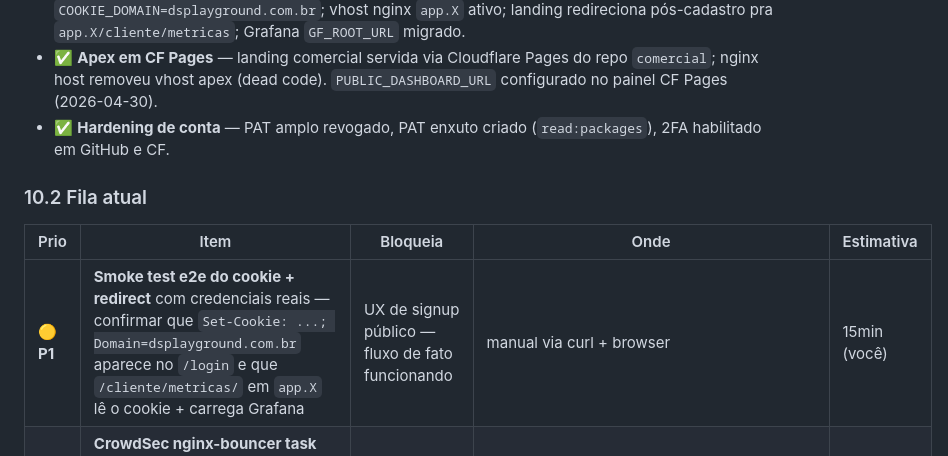
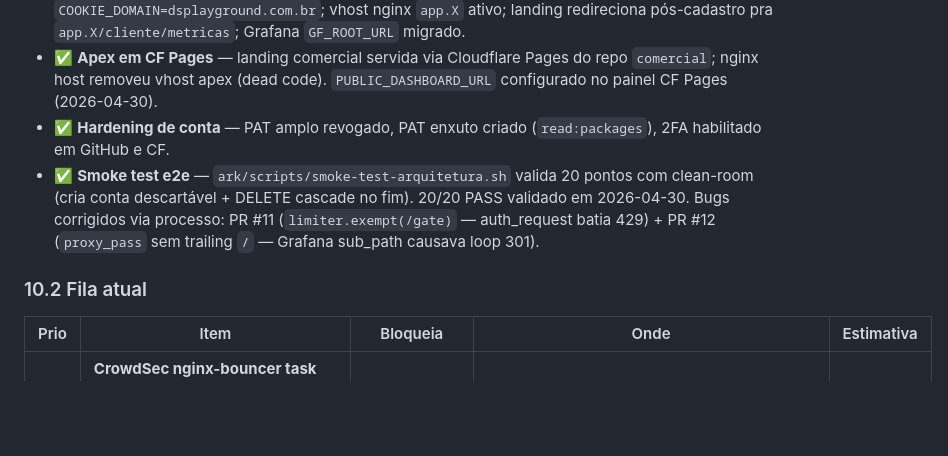
Before and after one commit to danpqdan/portifolio, a Markdown page: docs/PROJETO.md, the part around the change. GitHub-like rendering; blank space fills up the shorter version.

Commit message:
docs: smoke test e2e validado 20/20 — fase app.X fechada oficialmente
ark/scripts/smoke-test-arquitetura.sh rodou com sucesso 2026-04-30:

  PASS: 20
  FAIL: 0
  cleanup: site smoke-a70505 deletado via cascade

Bugs encontrados pelo proprio smoke test e corrigidos no processo:
  - PR #11: limiter.exempt(/gate) — auth_request batia 429
  - PR #12: proxy_pass sem trailing / — Grafana sub_path causava loop 301

Atualiza sec.10 do PROJETO.md marcando smoke test e2e como concluido.

```diff
--- a/docs/PROJETO.md
+++ b/docs/PROJETO.md
@@ -517,12 +517,12 @@ docker exec portifolio-influxdb influx backup /var/lib/influxdb2/backups
 - ✅ **Hostname do dashboard cliente em `app.dsplayground.com.br`** (commits `abee7da`, `69e6fd6`, `7c980a0`, deploy 2026-04-30) — cookie `cliente_session` viaja entre apex/app/api via `COOKIE_DOMAIN=dsplayground.com.br`; vhost nginx `app.X` ativo; landing redireciona pós-cadastro pra `app.X/cliente/metricas`; Grafana `GF_ROOT_URL` migrado.
 - ✅ **Apex em CF Pages** — landing comercial servida via Cloudflare Pages do repo `comercial`; nginx host removeu vhost apex (dead code). `PUBLIC_DASHBOARD_URL` configurado no painel CF Pages (2026-04-30).
 - ✅ **Hardening de conta** — PAT amplo revogado, PAT enxuto criado (`read:packages`), 2FA habilitado em GitHub e CF.
+- ✅ **Smoke test e2e** — `ark/scripts/smoke-test-arquitetura.sh` valida 20 pontos com clean-room (cria conta descartável + DELETE cascade no fim). 20/20 PASS validado em 2026-04-30. Bugs corrigidos via processo: PR #11 (`limiter.exempt(/gate)` — auth_request batia 429) + PR #12 (`proxy_pass` sem trailing `/` — Grafana sub_path causava loop 301).
 
 ### 10.2 Fila atual
 
 | Prio | Item | Bloqueia | Onde | Estimativa |
 |---|---|---|---|---|
-| 🟡 **P1** | **Smoke test e2e do cookie + redirect** com credenciais reais — confirmar que `Set-Cookie: ...; Domain=dsplayground.com.br` aparece no `/login` e que `/cliente/metricas/` em `app.X` lê o cookie + carrega Grafana | UX de signup público — fluxo de fato funcionando | manual via curl + browser | 15min (você) |
 | 🟢 **P2** | **CrowdSec nginx-bouncer task ansible** — packagecloud retorna HTML (404). `ignore_errors: true` adicionado em 2026-04-30 pra ansible-apply não abortar; firewall-bouncer (nftables) já cobre. Decidir: abandonar nginx-bouncer ou instalar `.rpm` direto | Próximos `ansible-apply` continuam verdes | `ark/ansible/roles/crowdsec/tasks/main.yml` | 30min |
 | 🟢 **P3** | **Decidir destino do `landing/` no monorepo** — hoje é espelho da canônica em CF Pages (`comercial`). Manter como fallback até Phase 4 da migração ou remover já | `deploy.yml` rebuilda landing redundante | `landing/` + `docker-compose.yml` + `deploy.yml` | 1h se decidir remover |
 | 🟡 **P1** | **Email transacional (Resend)** — sem isso magic-link em prod cai no stdout do container = "esqueci senha" totalmente quebrado | Recover password de cliente real | `group_vars/all.yml` + `email_sender.py` (já tem stub) | 0.5d |
```
